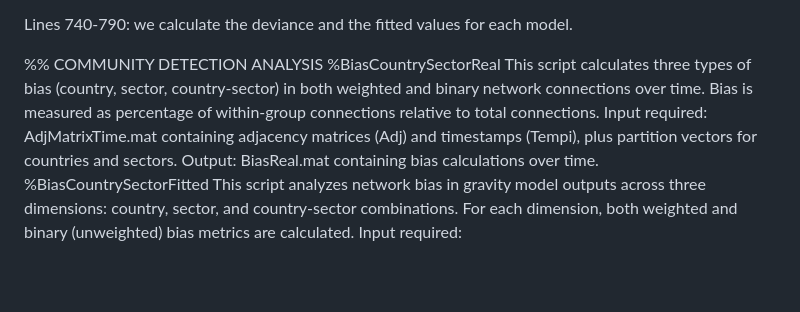
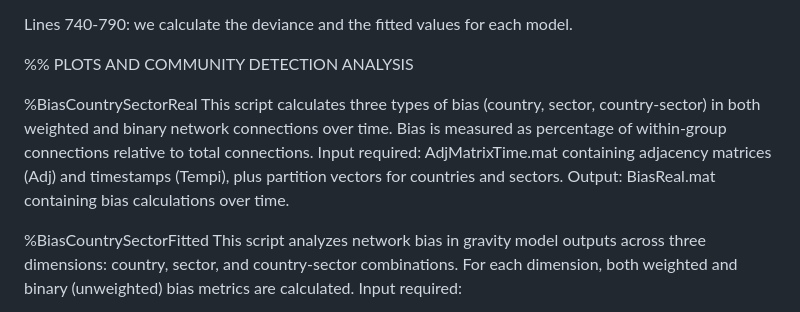
Before and after one commit to AlessandroSpike/European-Emissions-Trading-System-network, a Markdown page: README.md, the part around the change printed below. Rendered like a GitHub page; blank space fills up the shorter version.

```diff
--- a/README.md
+++ b/README.md
@@ -19,7 +19,8 @@ Lines 538-735: these lines build and export all the plots reported in the paper
 
 Lines 740-790: we calculate the deviance and the fitted values for each model.
 
-%% COMMUNITY DETECTION ANALYSIS
+%% PLOTS AND COMMUNITY DETECTION ANALYSIS
+
 %BiasCountrySectorReal
 This script calculates three types of bias (country, sector, country-sector)
 in both weighted and binary network connections over time. Bias is measured
@@ -27,6 +28,7 @@ as percentage of within-group connections relative to total connections.
 Input required: AdjMatrixTime.mat containing adjacency matrices (Adj) and
 timestamps (Tempi), plus partition vectors for countries and sectors.
 Output: BiasReal.mat containing bias calculations over time.
+
 %BiasCountrySectorFitted
 This script analyzes network bias in gravity model outputs across three dimensions:
 country, sector, and country-sector combinations. For each dimension, both weighted
```
Also changed, not shown: other parts of README.md (+6 -0 lines).
